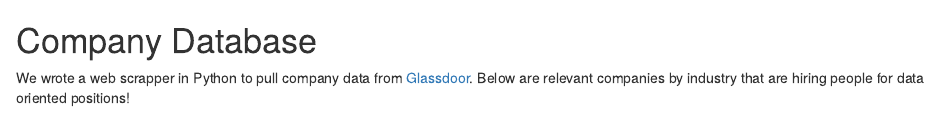
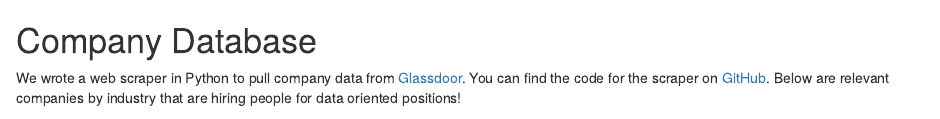
Before and after one commit to gthuiz/MBAnCareerPulse, an R Markdown document (05-CompanyDatabase.Rmd): the page in a window 1100 px wide, from its top. Rendered offline with R 4.5, knitr and Pandoc, with nearby package versions; drawn as R Markdown's standard HTML page in place of the format the file asks for; some code elsewhere in the file could not run offline.

Commit message:
added github link to web scraper

````diff
--- a/05-CompanyDatabase.Rmd
+++ b/05-CompanyDatabase.Rmd
@@ -11,7 +11,7 @@ Job_Postings <- read_csv("assets/company_database.csv")
 
 # Company Database {-#company-database}
 
-We wrote a web scrapper in Python to pull company data from [Glassdoor](https://www.glassdoor.com/member/home/index.htm).  Below are relevant companies by industry that are hiring people for data oriented positions!
+We wrote a web scraper in Python to pull company data from [Glassdoor](https://www.glassdoor.com/member/home/index.htm).  You can find the code for the scraper on [GitHub](https://github.com/gthuiz/GlassdoorWebScraper). Below are relevant companies by industry that are hiring people for data oriented positions!
 
 ```{r echo=FALSE}
 Job_Postings = Job_Postings %>%
````
Also changed, not shown: docs/search.json, 1 other file.
